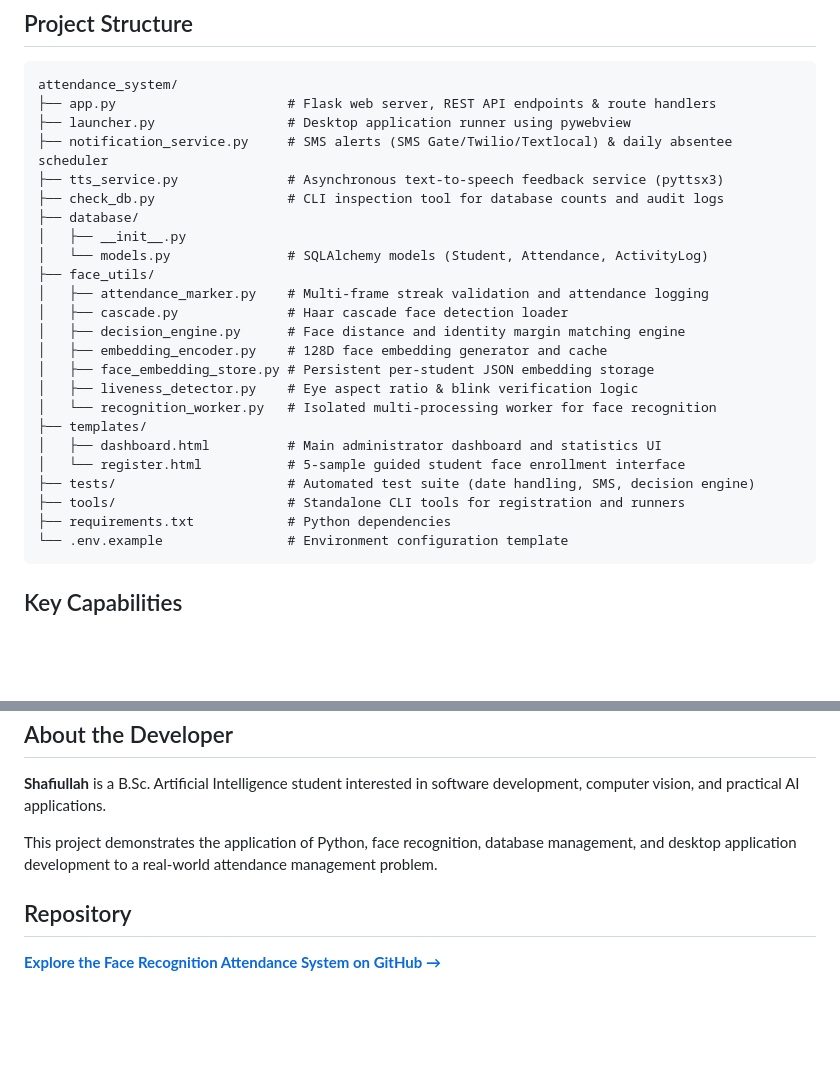
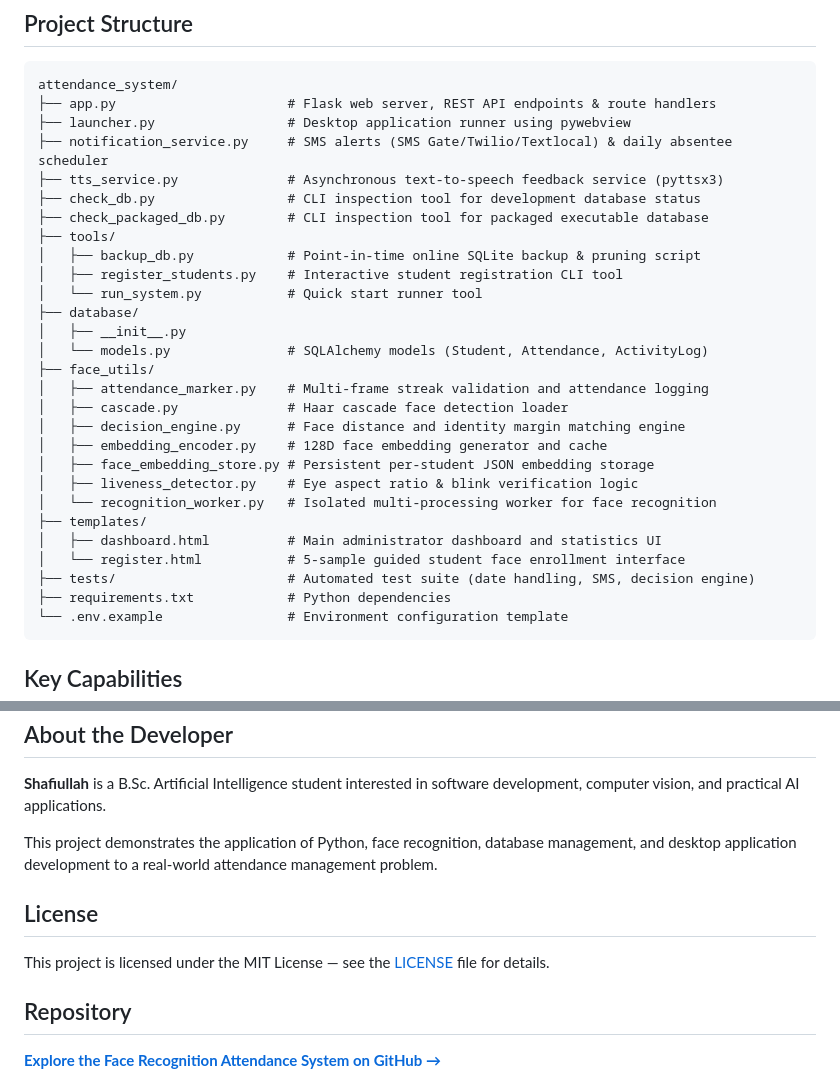
Before and after one commit to Shafyydev/face-recognition-attendance-system, a Markdown page: README.md, 2 parts joined by grey strips. Drawn GitHub-style; blank space fills up the shorter version.

Commit message:
docs(readme): add CI and license status badges, update tree and license section

````diff
--- a/README.md
+++ b/README.md
@@ -154,7 +156,12 @@ attendance_system/
 ├── launcher.py                 # Desktop application runner using pywebview
 ├── notification_service.py     # SMS alerts (SMS Gate/Twilio/Textlocal) & daily absentee scheduler
 ├── tts_service.py              # Asynchronous text-to-speech feedback service (pyttsx3)
-├── check_db.py                 # CLI inspection tool for database counts and audit logs
+├── check_db.py                 # CLI inspection tool for development database status
+├── check_packaged_db.py        # CLI inspection tool for packaged executable database
+├── tools/
+│   ├── backup_db.py            # Point-in-time online SQLite backup & pruning script
+│   ├── register_students.py    # Interactive student registration CLI tool
+│   └── run_system.py           # Quick start runner tool
 ├── database/
 │   ├── __init__.py
 │   └── models.py               # SQLAlchemy models (Student, Attendance, ActivityLog)
@@ -170,7 +177,6 @@ attendance_system/
 │   ├── dashboard.html          # Main administrator dashboard and statistics UI
 │   └── register.html           # 5-sample guided student face enrollment interface
 ├── tests/                      # Automated test suite (date handling, SMS, decision engine)
-├── tools/                      # Standalone CLI tools for registration and runners
 ├── requirements.txt            # Python dependencies
 └── .env.example                # Environment configuration template
 ```
@@ -217,6 +223,10 @@ These are potential enhancements, not claims about existing functionality.
 
 This project demonstrates the application of Python, face recognition, database management, and desktop application development to a real-world attendance management problem.
 
+## License
+
+This project is licensed under the MIT License — see the [LICENSE](LICENSE) file for details.
+
 ## Repository
 
 **[Explore the Face Recognition Attendance System on GitHub →](https://github.com/Shafyydev/face-recognition-attendance-system)**
````
Also changed, not shown: other parts of README.md (+2 -0 lines).
